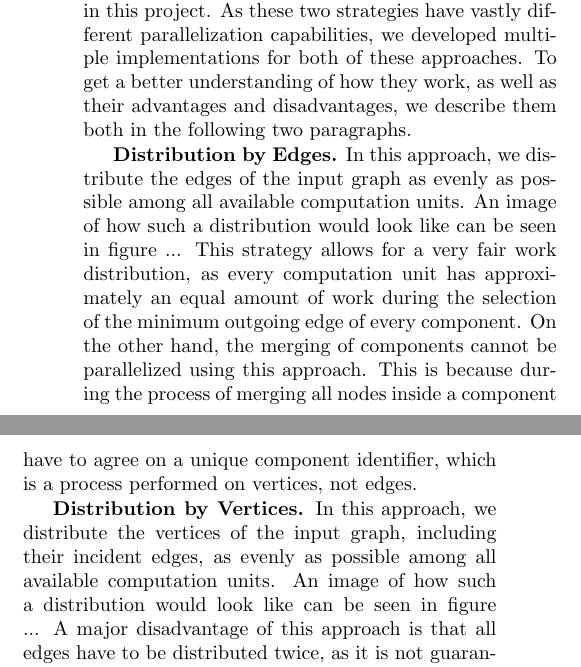
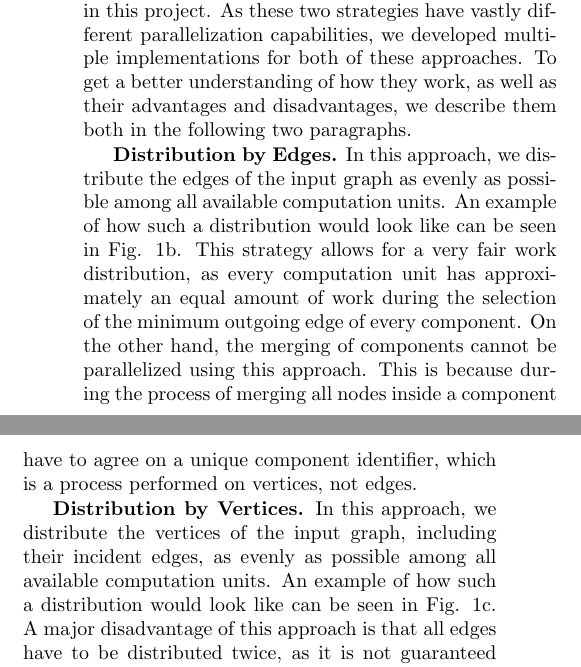
Before and after one commit to ansamuel/parallel-boruvka-project-report, a LaTeX paper (report.tex): two parts of the columns of page 2 of 4, joined at a grey line, cut so that both start at the same text. Compiled offline with pdfLaTeX.

Commit message:
Add reference for work distribution images

```diff
--- a/report.tex
+++ b/report.tex
@@ -268,14 +269,15 @@ advantages and disadvantages, we describe them both in the following two paragra
 
 \mypar{Distribution by Edges}
 In this approach, we distribute the edges of the input graph as evenly as possible among all available computation
-units. An image of how such a distribution would look like can be seen in figure ... % TODO
-This strategy allows for a very fair work distribution, as every computation unit has approximately an equal amount of
-work during the selection of the minimum outgoing edge of every component. On the other hand, the merging of components
-cannot be parallelized using this approach. This is because during the process of merging all nodes inside a component
-have to agree on a unique component identifier, which is a process performed on vertices, not edges.
+units. An example of how such a distribution would look like can be seen in Fig.
+\ref{fig:work_distribution_edge_distributed_graph}. This strategy allows for a very fair work distribution, as every
+computation unit has approximately an equal amount of work during the selection of the minimum outgoing edge of every
+component. On the other hand, the merging of components cannot be parallelized using this approach. This is because
+during the process of merging all nodes inside a component have to agree on a unique component identifier, which is a
+process performed on vertices, not edges.
 
 \mypar{Distribution by Vertices}
 In this approach, we distribute the vertices of the input graph, including their incident edges, as evenly as possible
-among all available computation units. An image of how such a distribution would look like can be seen in figure ...
-% TODO
-A major disadvantage of this approach is that all edges have to be distributed twice, as it is not guaranteed that the
+among all available computation units. An example of how such a distribution would look like can be seen in Fig.
+\ref{fig:work_distribution_vertex_distributed_graph}. A major disadvantage of this approach is that all edges have to be
+distributed twice, as it is not guaranteed that the neighboring vertex gets distributed to the same computation unit. As
```
Also changed, not shown: report.tex (12 more changed lines).
